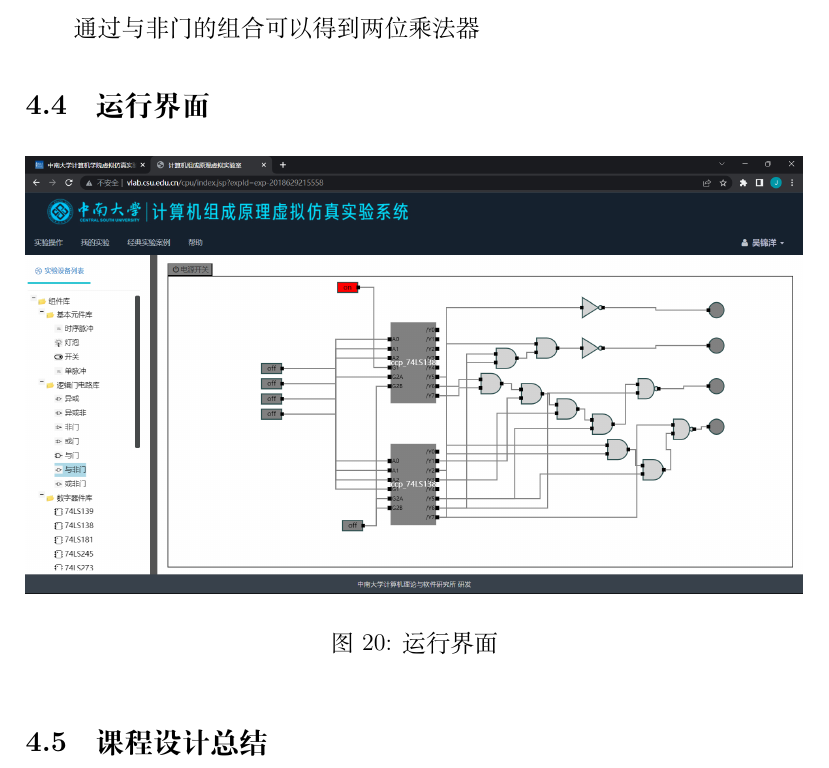
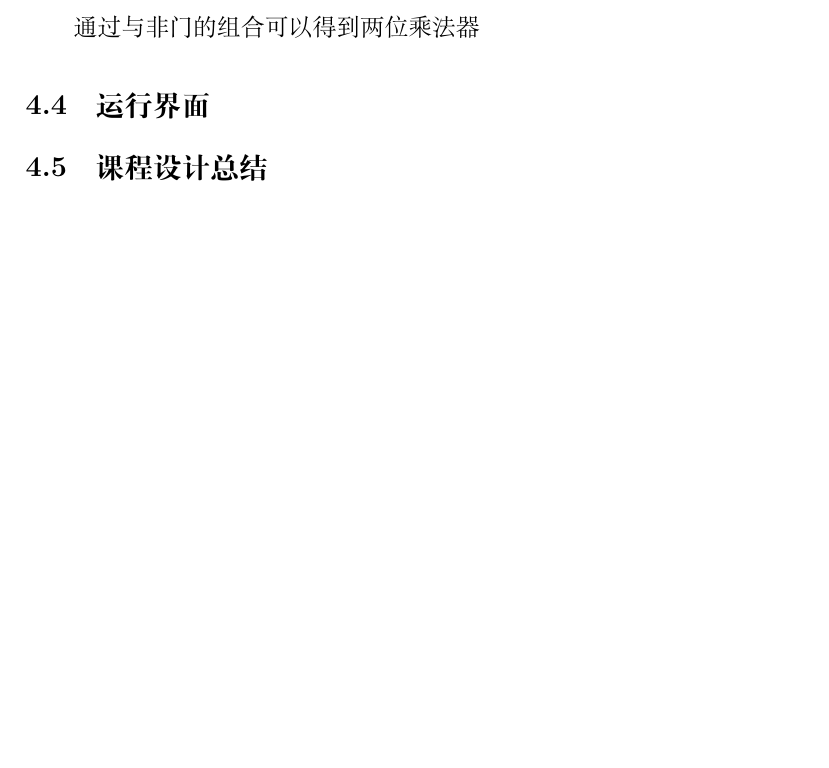
Before and after one commit to JIANG-Wu-19/AssemblyLanguage_Practice, a LaTeX document (report/report.tex): part of page 47 of 74 before the commit and part of page 46 of 73 after it, cut so that both start at the same text, the shorter picture padded with empty space. Compiled offline with XeLaTeX.

Commit message:
delete images

```diff
--- a/report/report.tex
+++ b/report/report.tex
@@ -1124,11 +1120,6 @@ Y0=m5+m7+m13+m15
 通过与非门的组合可以得到两位乘法器
 
 \subsection{运行界面}
-\begin{figure}[htbp]
-    \centering
-    \includegraphics[width=1.0\textwidth]{img/20.png}
-    \caption{运行界面}
-\end{figure}
 
 \subsection{课程设计总结}
 通过本次实验，我获得了以下几方面的心得体会：
```
Also changed, not shown: report/img/16.png (deleted), report/img/20.png (deleted), report/report.pdf, report/report.tex (6 more changed lines), 4 other files.
